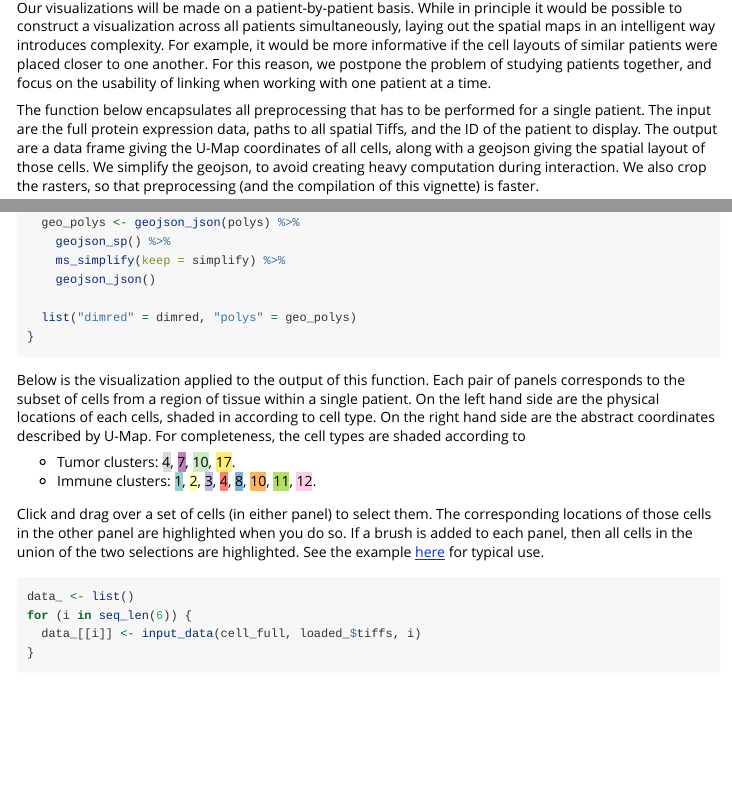
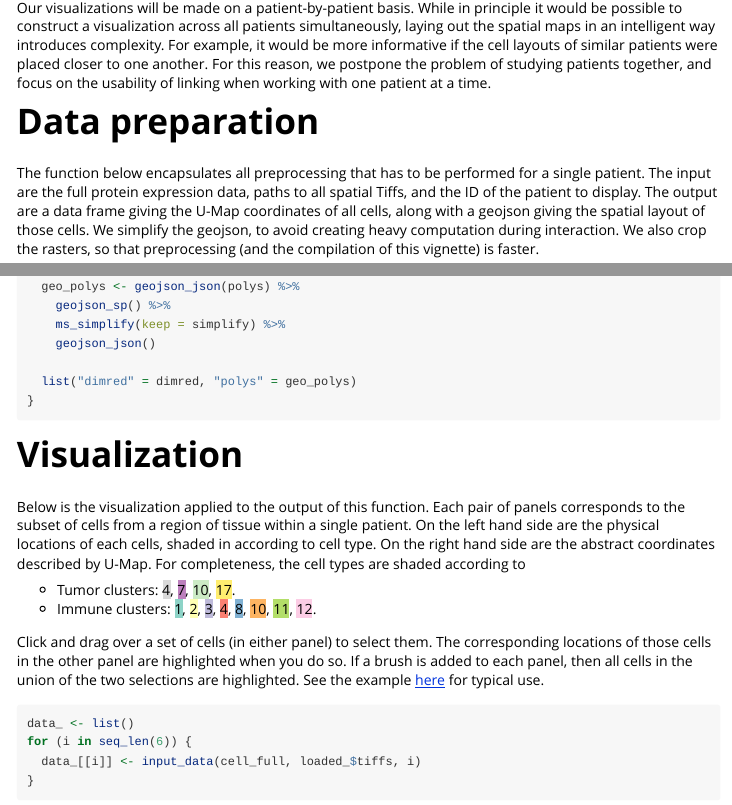
Before and after one commit to krisrs1128/BIRSBIO2020.scProteomics.embeddings, an R Markdown document (vignettes/interactive.Rmd): the page in a window 1100 px wide, from 1110 px down, and a second part further down, joined at a grey line. Rendered offline with R 4.5, knitr and Pandoc, with nearby package versions; some code elsewhere in the file could not run offline; long lines of code are wrapped.

Commit message:
headings

````diff
--- a/vignettes/interactive.Rmd
+++ b/vignettes/interactive.Rmd
@@ -70,6 +70,8 @@ similar patients were placed closer to one another. For this reason, we postpone
 the problem of studying patients together, and focus on the usability of linking
 when working with one patient at a time.
 
+# Data preparation
+
 The function below encapsulates all preprocessing that has to be performed for a
 single patient. The input are the full protein expression data, paths to all
 spatial Tiffs, and the ID of the patient to display. The output are a data frame
@@ -114,6 +116,8 @@ input_data <- function(cell_full, tiff_paths, sample_id, crop_size=1000, simplif
 }
 ```
 
+# Visualization
+
 Below is the visualization applied to the output of this function. Each pair of
 panels corresponds to the subset of cells from a region of tissue within a
 single patient. On the left hand side are the physical locations of each cells,
````
Also changed, not shown: README.md.
